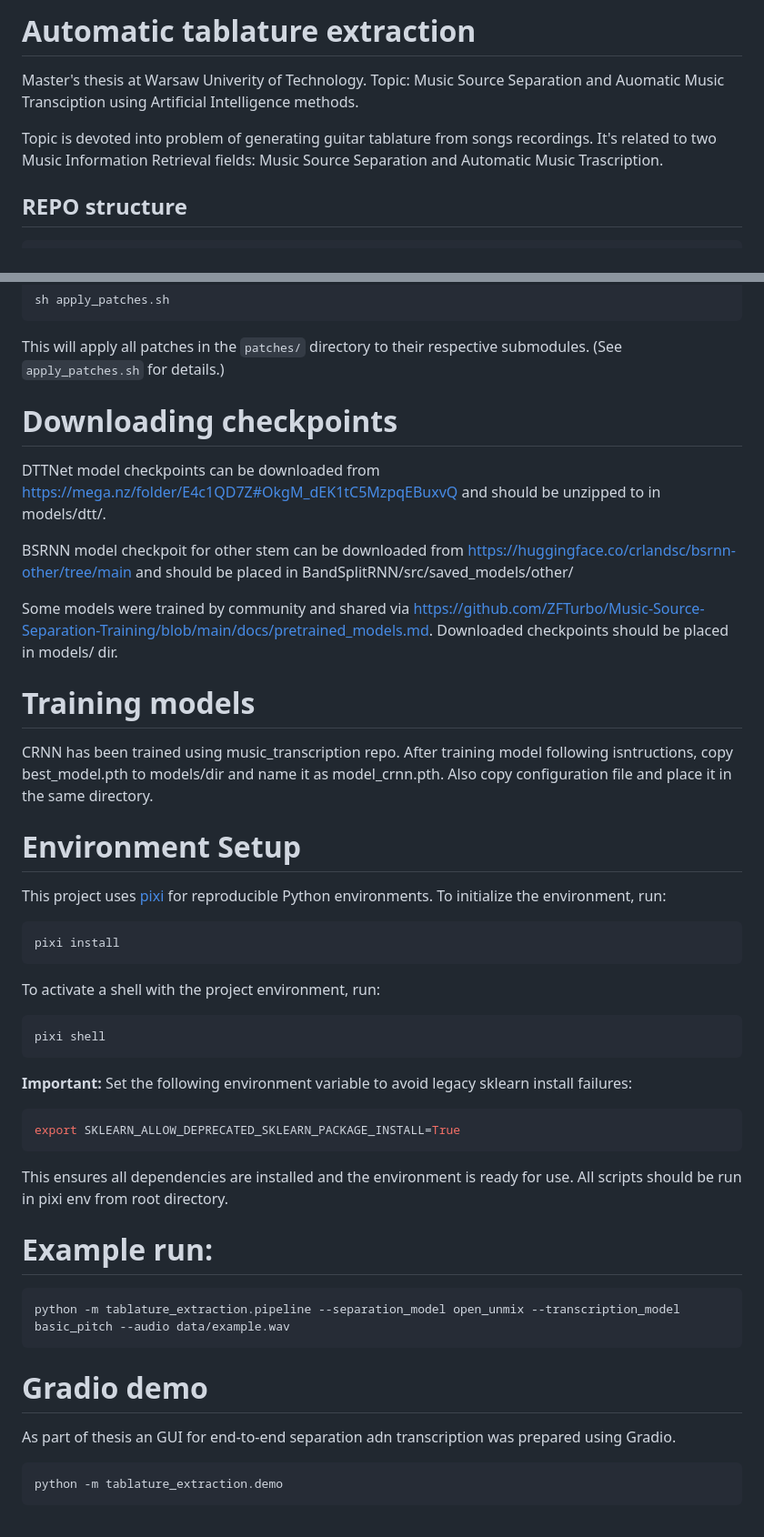
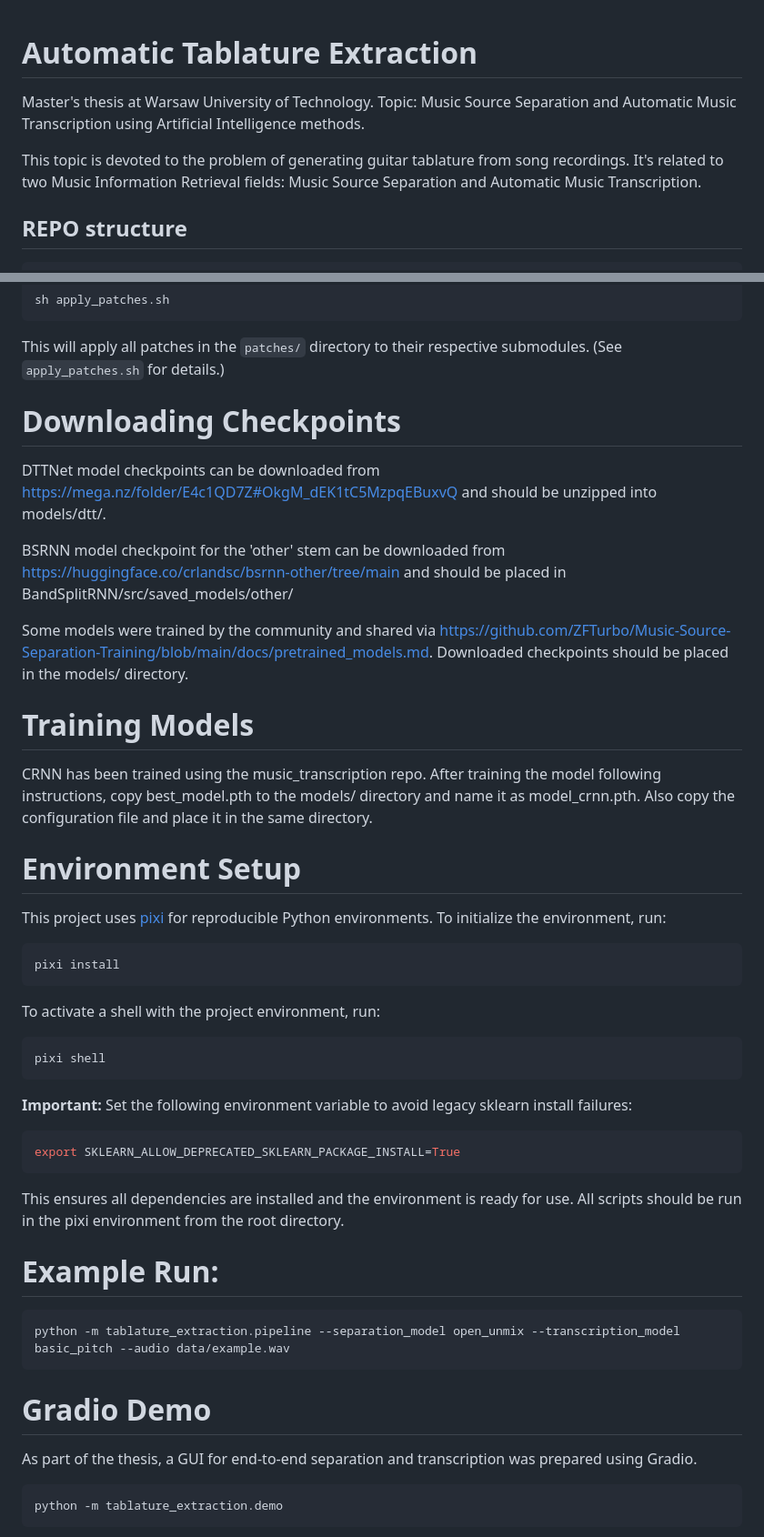
Before and after one commit to Maricpl/automatic_tablature_extraction, a Markdown page: README.md, 2 parts joined by grey strips. Shown at 91% size. Rendered like a GitHub page.

````diff
--- a/README.md
+++ b/README.md
@@ -1,8 +1,9 @@
-# Automatic tablature extraction
-Master's thesis at Warsaw Univerity of Technology.
-Topic: Music Source Separation and Auomatic Music Transciption using Artificial Intelligence methods.
 
-Topic is devoted into problem of generating guitar tablature from songs recordings. It's related to two Music Information Retrieval fields: Music Source Separation and Automatic Music Trascription.
+# Automatic Tablature Extraction
+Master's thesis at Warsaw University of Technology.
+Topic: Music Source Separation and Automatic Music Transcription using Artificial Intelligence methods.
+
+This topic is devoted to the problem of generating guitar tablature from song recordings. It's related to two Music Information Retrieval fields: Music Source Separation and Automatic Music Transcription.
 
 ## REPO structure
 
@@ -52,17 +53,19 @@ sh apply_patches.sh
 
 This will apply all patches in the `patches/` directory to their respective submodules. (See `apply_patches.sh` for details.)
 
-# Downloading checkpoints
-DTTNet model checkpoints can be downloaded from https://mega.nz/folder/E4c1QD7Z#OkgM_dEK1tC5MzpqEBuxvQ and should be unzipped to in models/dtt/.
 
-BSRNN model checkpoit for other stem can be downloaded from https://huggingface.co/crlandsc/bsrnn-other/tree/main and should be placed in BandSplitRNN/src/saved_models/other/
+# Downloading Checkpoints
+DTTNet model checkpoints can be downloaded from https://mega.nz/folder/E4c1QD7Z#OkgM_dEK1tC5MzpqEBuxvQ and should be unzipped into models/dtt/.
 
-Some models were trained by community and shared via https://github.com/ZFTurbo/Music-Source-Separation-Training/blob/main/docs/pretrained_models.md. Downloaded checkpoints should be placed in models/ dir.
+BSRNN model checkpoint for the 'other' stem can be downloaded from https://huggingface.co/crlandsc/bsrnn-other/tree/main and should be placed in BandSplitRNN/src/saved_models/other/
+
+Some models were trained by the community and shared via https://github.com/ZFTurbo/Music-Source-Separation-Training/blob/main/docs/pretrained_models.md. Downloaded checkpoints should be placed in the models/ directory.
 
 
-# Training models
-CRNN has been trained using music_transcription repo.
-After training model following isntructions, copy best_model.pth to models/dir and name it as model_crnn.pth. Also copy configuration file and place it in the same directory.
+
+# Training Models
+CRNN has been trained using the music_transcription repo.
+After training the model following instructions, copy best_model.pth to the models/ directory and name it as model_crnn.pth. Also copy the configuration file and place it in the same directory.
 
 # Environment Setup
 
@@ -84,16 +87,18 @@ pixi shell
 export SKLEARN_ALLOW_DEPRECATED_SKLEARN_PACKAGE_INSTALL=True
 ```
 
-This ensures all dependencies are installed and the environment is ready for use. All scripts should be run in pixi env from root directory.
+This ensures all dependencies are installed and the environment is ready for use. All scripts should be run in the pixi environment from the root directory.
 
 
-# Example run:
+
+# Example Run:
 ```bash
 python -m tablature_extraction.pipeline --separation_model open_unmix --transcription_model basic_pitch --audio data/example.wav
 ```
 
-# Gradio demo
-As part of thesis an GUI for end-to-end separation adn transcription was prepared using Gradio.
+
+# Gradio Demo
+As part of the thesis, a GUI for end-to-end separation and transcription was prepared using Gradio.
 ```bash
 python -m tablature_extraction.demo
 ```
````
Also changed, not shown: other parts of README.md (+30 -5 lines).
